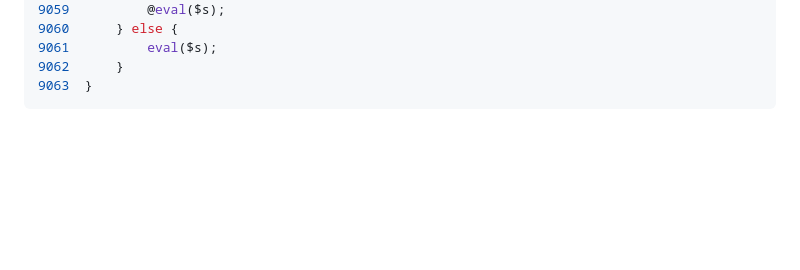
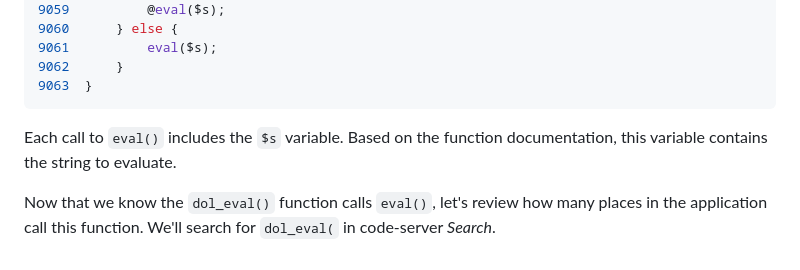
Before and after one commit to m0hammad-yaser/OSWE-AWAE-Notes, a Markdown page: Dolibarr/README.md, the part around the change. GitHub-like rendering; blank space fills up the shorter version.

````diff
--- a/Dolibarr/README.md
+++ b/Dolibarr/README.md
@@ -81,3 +81,6 @@ Notably, **the third search result** appears within the `dol_eval()` function it
 9062      }
 9063  }
 ```
+Each call to `eval()` includes the `$s` variable. Based on the function documentation, this variable contains the string to evaluate.
+
+Now that we know the `dol_eval()` function calls `eval()`, let's review how many places in the application call this function. We'll search for `dol_eval(` in code-server *Search*.
````
